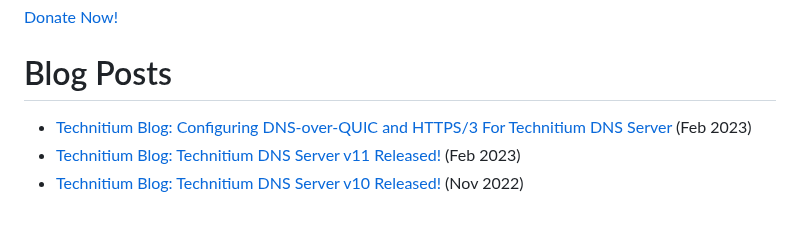
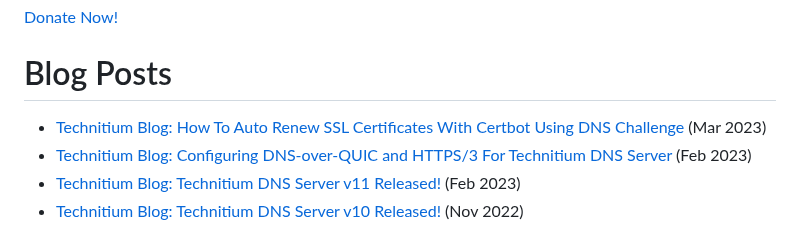
Before and after one commit to TechnitiumSoftware/DnsServer, a Markdown page: README.md, the part around one of its changes. Rendered like a GitHub page.

```diff
--- a/README.md
+++ b/README.md
@@ -107,6 +107,7 @@ Make contribution to Technitium and help making new software, updates, and featu
 [Donate Now!](https://www.patreon.com/technitium)
 
 # Blog Posts
+- [Technitium Blog: How To Auto Renew SSL Certificates With Certbot Using DNS Challenge](https://blog.technitium.com/2023/03/how-to-auto-renew-ssl-certificates-with.html) (Mar 2023)
 - [Technitium Blog: Configuring DNS-over-QUIC and HTTPS/3 For Technitium DNS Server](https://blog.technitium.com/2023/02/configuring-dns-over-quic-and-https3.html) (Feb 2023)
 - [Technitium Blog: Technitium DNS Server v11 Released!](https://blog.technitium.com/2023/02/technitium-dns-server-v11-released.html) (Feb 2023)
 - [Technitium Blog: Technitium DNS Server v10 Released!](https://blog.technitium.com/2022/11/technitium-dns-server-v10-released.html) (Nov 2022)
```
Also changed, not shown: other parts of README.md (+1 -1 lines).
